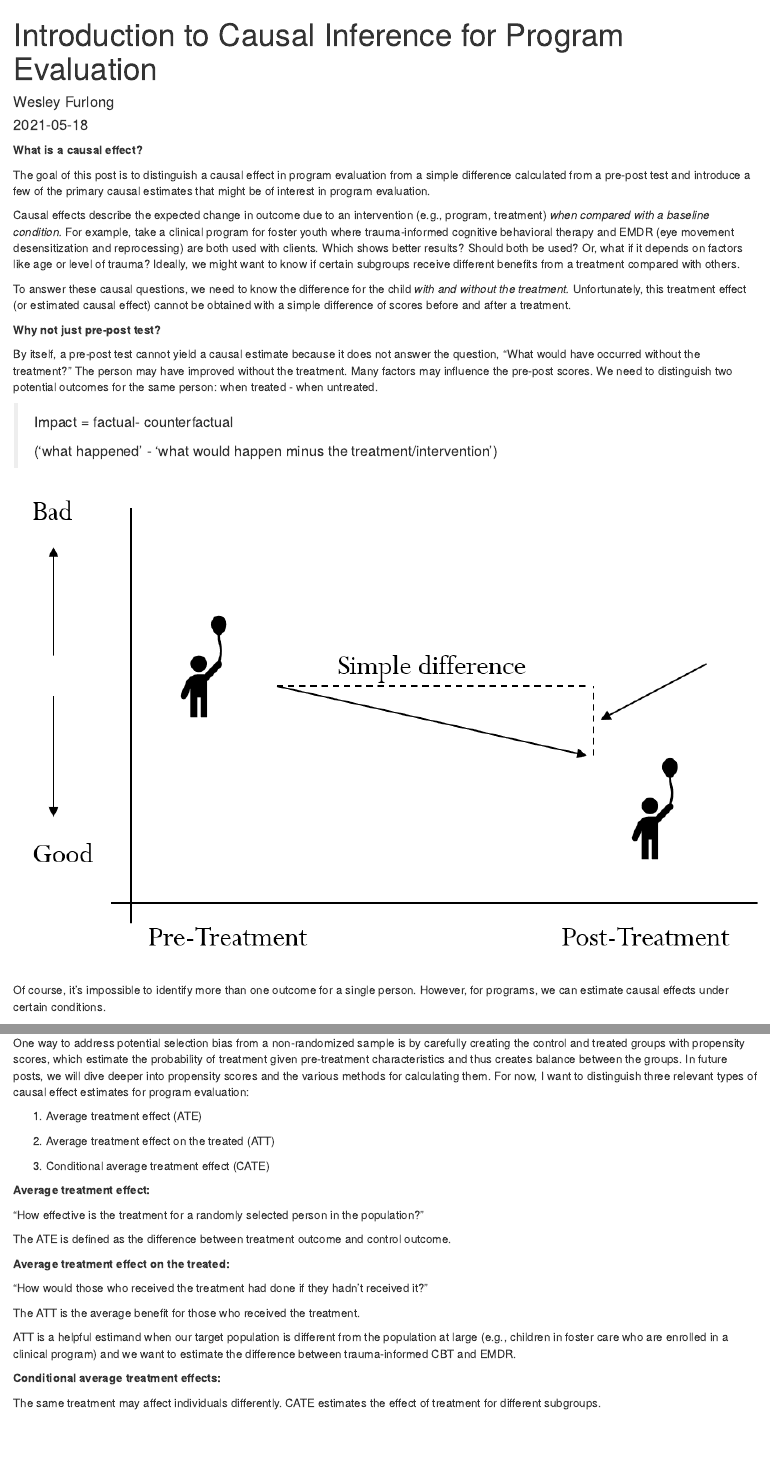
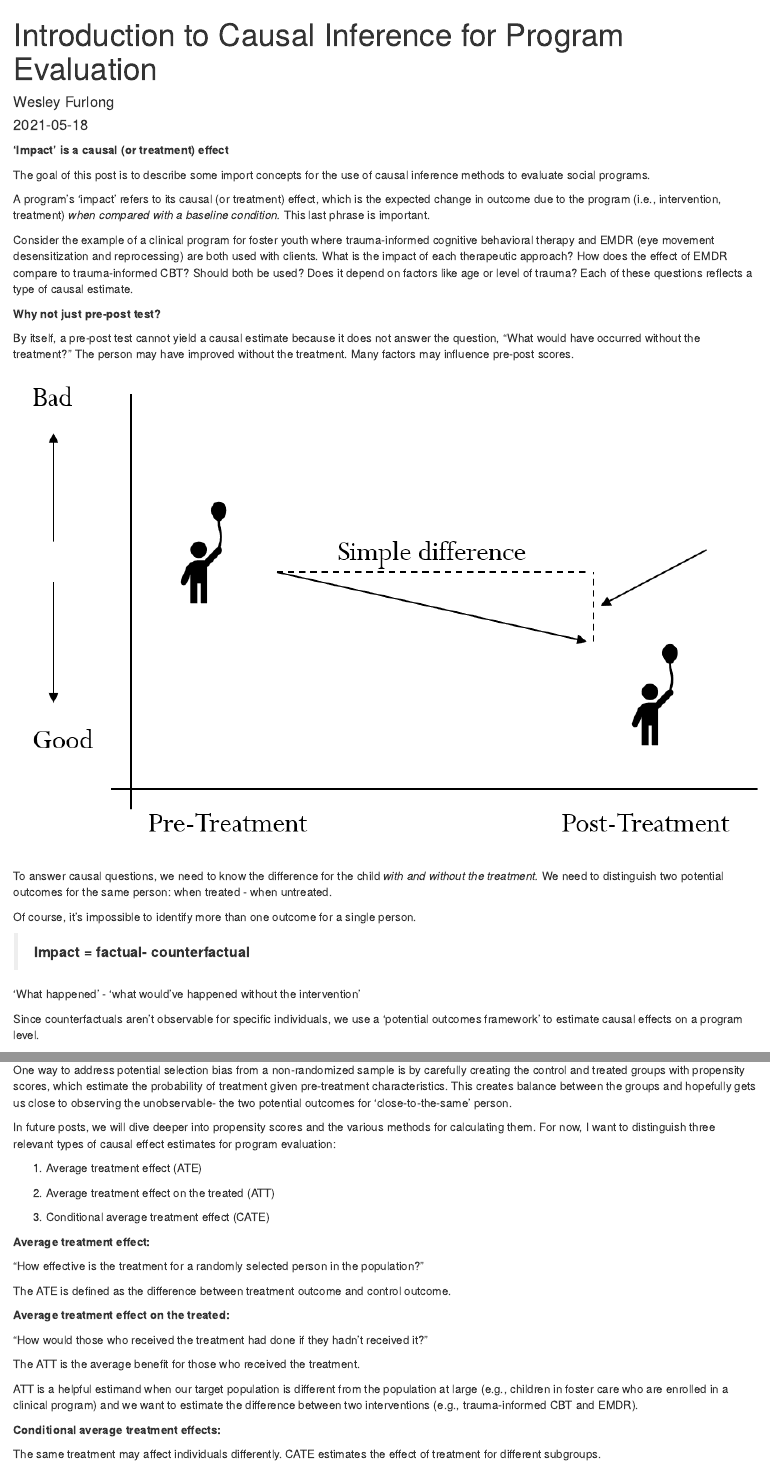
Before and after one commit to jwesleyfurlong/Tutorials, an R Markdown document (content/post/2021-05-18-introduction-to-causal-inference-for-program-evaluation/index.en.Rmarkdown): the page in a window 1100 px wide, from its top, and a second part further down, joined at a grey line. Rendered offline with R 4.5, knitr and Pandoc, with nearby package versions.

Commit message:
commit 5/18 24

```diff
--- a/content/post/2021-05-18-introduction-to-causal-inference-for-program-evaluation/index.en.Rmarkdown
+++ b/content/post/2021-05-18-introduction-to-causal-inference-for-program-evaluation/index.en.Rmarkdown
@@ -17,24 +17,28 @@ image:
 projects: []
 ---
 
-**What is a causal effect?**
+**'Impact' is a causal (or treatment) effect**
 
-The goal of this post is to distinguish a causal effect in program evaluation from a simple difference calculated from a pre-post test and introduce a few of the primary causal estimates that might be of interest in program evaluation.
+The goal of this post is to describe some import concepts for the use of causal inference methods to evaluate social programs.
 
-Causal effects describe the expected change in outcome due to an intervention (e.g., program, treatment) *when compared with a baseline condition.* For example, take a clinical program for foster youth where trauma-informed cognitive behavioral therapy and EMDR (eye movement desensitization and reprocessing) are both used with clients. Which shows better results? Should both be used? Or, what if it depends on factors like age or level of trauma? Ideally, we might want to know if certain subgroups receive different benefits from a treatment compared with others.
+A program's 'impact' refers to its causal (or treatment) effect, which is the expected change in outcome due to the program (i.e., intervention, treatment) *when compared with a baseline condition.* This last phrase is important.
 
-To answer these causal questions, we need to know the difference for the child *with and without the treatment.* Unfortunately, this treatment effect (or estimated causal effect) cannot be obtained with a simple difference of scores before and after a treatment.
+Consider the example of a clinical program for foster youth where trauma-informed cognitive behavioral therapy and EMDR (eye movement desensitization and reprocessing) are both used with clients. What is the impact of each therapeutic approach? How does the effect of EMDR compare to trauma-informed CBT? Should both be used? Does it depend on factors like age or level of trauma? Each of these questions reflects a type of causal estimate.
 
 **Why not just pre-post test?**
 
-By itself, a pre-post test cannot yield a causal estimate because it does not answer the question, "What would have occurred without the treatment?" The person may have improved without the treatment. Many factors may influence the pre-post scores. We need to distinguish two potential outcomes for the same person: when treated - when untreated.
-
-> Impact = factual- counterfactual
->
-> ('what happened' - 'what would happen minus the treatment/intervention')
+By itself, a pre-post test cannot yield a causal estimate because it does not answer the question, "What would have occurred without the treatment?" The person may have improved without the treatment. Many factors may influence pre-post scores.
 
 ![](simple_difference.png)
 
-Of course, it's impossible to identify more than one outcome for a single person. However, for programs, we can estimate causal effects under certain conditions.
+To answer causal questions, we need to know the difference for the child *with and without the treatment.* We need to distinguish two potential outcomes for the same person: when treated - when untreated.
+
+Of course, it's impossible to identify more than one outcome for a single person.
+
+> **Impact = factual- counterfactual**
+
+'What happened' - 'what would've happened without the intervention'
+
+Since counterfactuals aren't observable for specific individuals, we use a 'potential outcomes framework' to estimate causal effects on a program level.
 
 ![](counterfactual.png)
@@ -43,7 +49,9 @@ The gold standard is a randomized controlled trial where, providing the assumpti
 
 When we work with observational data where individuals are not randomly selected and placed into treatment and control, we aim to model experimental conditions to ensure treatment effects are not 'confounded' by any pre-treatment characteristics or spillover effects during treatment. How do you model randomization?
 
-One way to address potential selection bias from a non-randomized sample is by carefully creating the control and treated groups with propensity scores, which estimate the probability of treatment given pre-treatment characteristics and thus creates balance between the groups. In future posts, we will dive deeper into propensity scores and the various methods for calculating them. For now, I want to distinguish three relevant types of causal effect estimates for program evaluation:
+One way to address potential selection bias from a non-randomized sample is by carefully creating the control and treated groups with propensity scores, which estimate the probability of treatment given pre-treatment characteristics. This creates balance between the groups and hopefully gets us close to observing the unobservable- the two potential outcomes for 'close-to-the-same' person.
+
+In future posts, we will dive deeper into propensity scores and the various methods for calculating them. For now, I want to distinguish three relevant types of causal effect estimates for program evaluation:
 
 1.  Average treatment effect (ATE)
 
@@ -63,7 +71,7 @@ The ATE is defined as the difference between treatment outcome and control outco
 
 The ATT is the average benefit for those who received the treatment.
 
-ATT is a helpful estimand when our target population is different from the population at large (e.g., children in foster care who are enrolled in a clinical program) and we want to estimate the difference between trauma-informed CBT and EMDR.
+ATT is a helpful estimand when our target population is different from the population at large (e.g., children in foster care who are enrolled in a clinical program) and we want to estimate the difference between two interventions (e.g., trauma-informed CBT and EMDR).
 
 **Conditional average treatment effects:**
 
```
Also changed, not shown: content/post/2021-05-18-introduction-to-causal-inference-for-program-evaluation/index.en.Rmarkdown (4 more changed lines), 1 other file.
